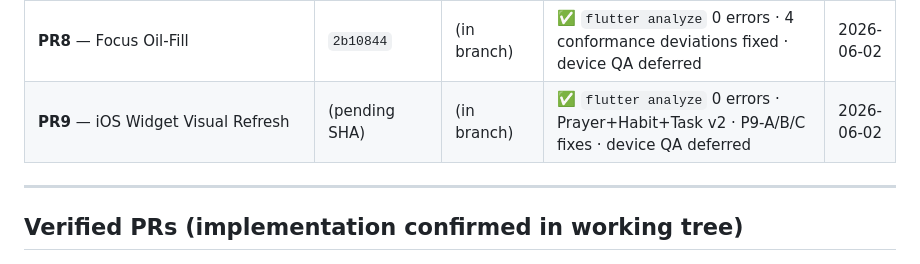
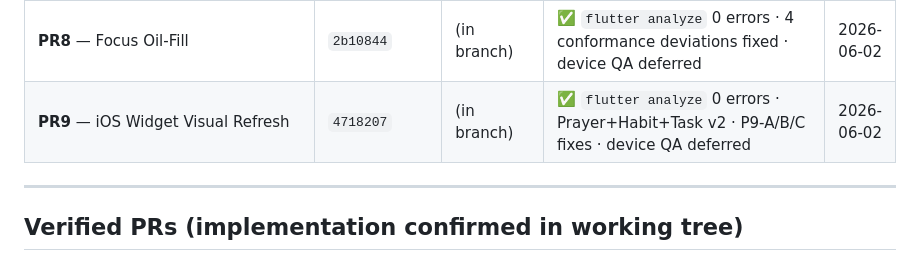
Before and after one commit to iappnet/athar, a Markdown page: docs/status/MIGRATION_STATE.md, the part around the change. Rendered like a GitHub page.

Commit message:
docs(PR9): governance closure — SHA wired, deferred QA bucket updated (7/10), ROADMAP+CHECKPOINT PR9 complete
Co-Authored-By: Claude Sonnet 4.6 <noreply@anthropic.com>

```diff
--- a/docs/status/MIGRATION_STATE.md
+++ b/docs/status/MIGRATION_STATE.md
@@ -41,7 +41,7 @@ CANONICAL-SINCE: 2026-06-01
 | **PR4b** — Calendar Dual-Display | `65fc417` | (in branch) | ✅ 12/12 spec items PASS · AR visual QA deferred to final sweep | 2026-06-01 |
 | **PR7** — Athkar v1 | `0b8fe34` | (in branch) | ✅ `flutter analyze` 0 new issues · 5 conformance fixes applied · AR visual QA deferred to final sweep | 2026-06-02 |
 | **PR8** — Focus Oil-Fill | `2b10844` | (in branch) | ✅ `flutter analyze` 0 errors · 4 conformance deviations fixed · device QA deferred | 2026-06-02 |
-| **PR9** — iOS Widget Visual Refresh | (pending SHA) | (in branch) | ✅ `flutter analyze` 0 errors · Prayer+Habit+Task v2 · P9-A/B/C fixes · device QA deferred | 2026-06-02 |
+| **PR9** — iOS Widget Visual Refresh | `4718207` | (in branch) | ✅ `flutter analyze` 0 errors · Prayer+Habit+Task v2 · P9-A/B/C fixes · device QA deferred | 2026-06-02 |
 
 ---
 
```
Also changed, not shown: docs/progress/CHECKPOINT.md (+4 -4 lines).
